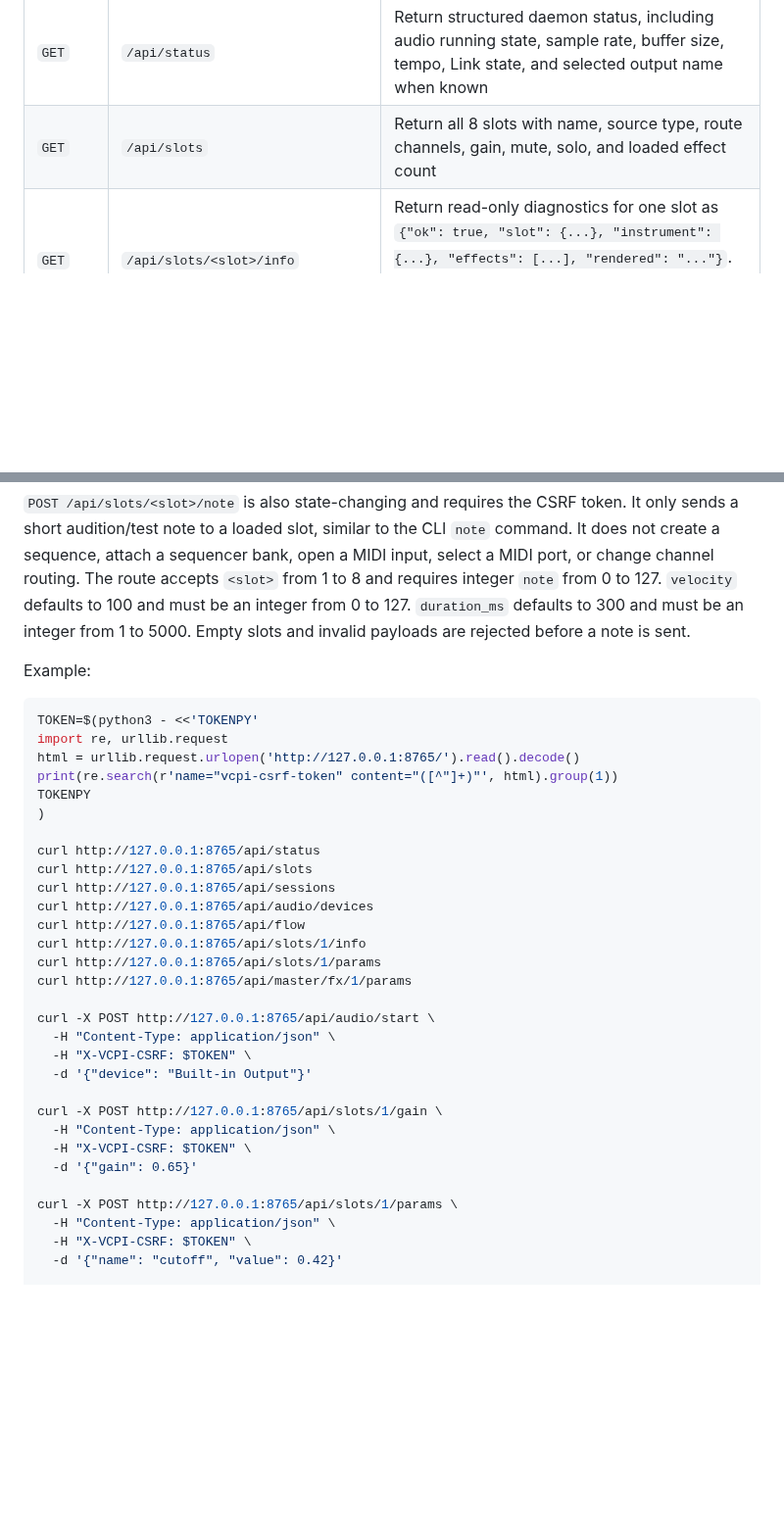
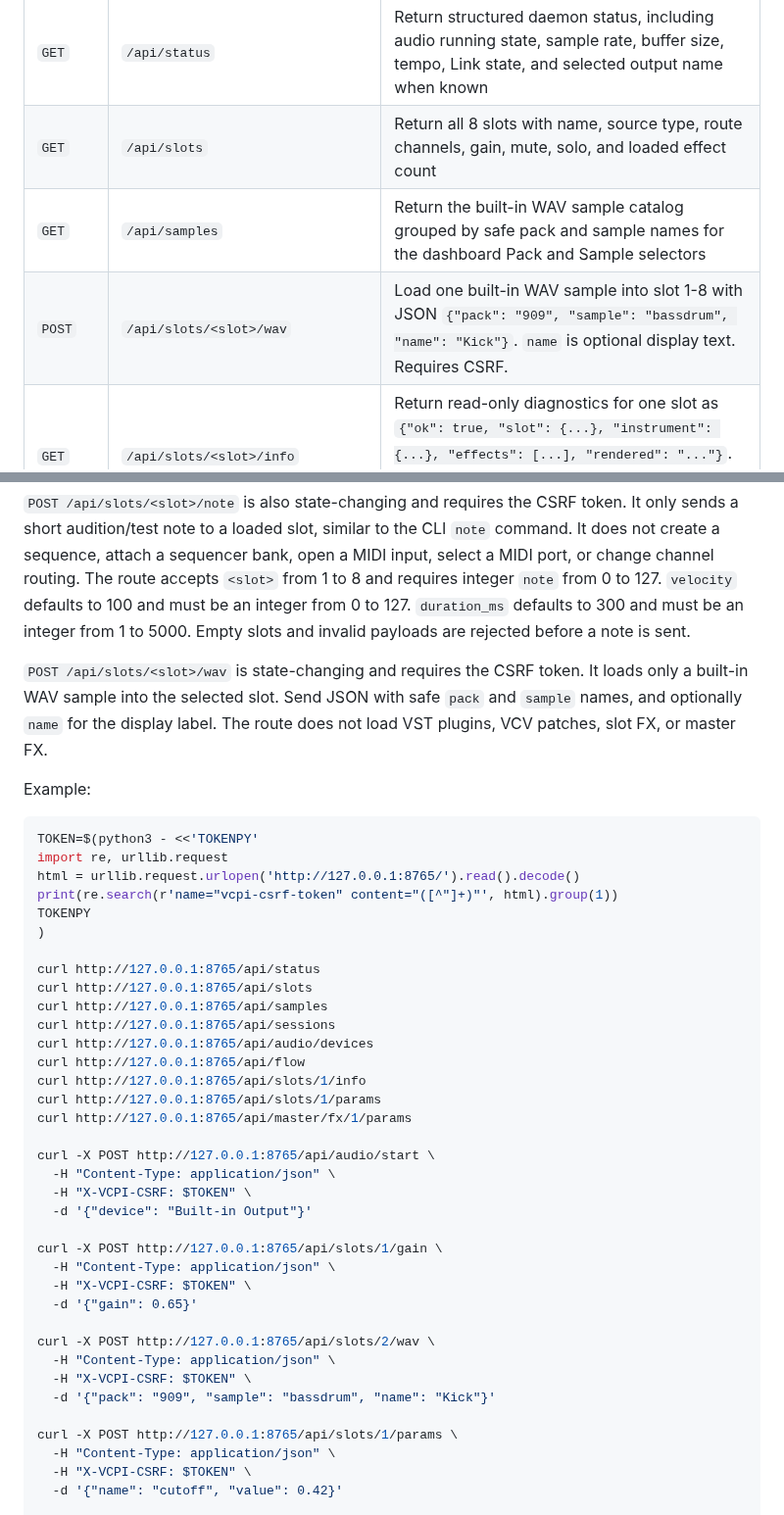
Before and after one commit to deflax/vcpi, a Markdown page: README.md, 2 parts joined by grey strips. Shown at 98% size. Rendered like a GitHub page; blank space fills up the shorter version.

````diff
--- a/README.md
+++ b/README.md
@@ -390,6 +393,8 @@ Expected typed endpoints:
 |---|---|---|
 | `GET` | `/api/status` | Return structured daemon status, including audio running state, sample rate, buffer size, tempo, Link state, and selected output name when known |
 | `GET` | `/api/slots` | Return all 8 slots with name, source type, route channels, gain, mute, solo, and loaded effect count |
+| `GET` | `/api/samples` | Return the built-in WAV sample catalog grouped by safe pack and sample names for the dashboard Pack and Sample selectors |
+| `POST` | `/api/slots/<slot>/wav` | Load one built-in WAV sample into slot 1-8 with JSON `{"pack": "909", "sample": "bassdrum", "name": "Kick"}`. `name` is optional display text. Requires CSRF. |
 | `GET` | `/api/slots/<slot>/info` | Return read-only diagnostics for one slot as `{"ok": true, "slot": {...}, "instrument": {...}, "effects": [...], "rendered": "..."}`. Empty slots return `instrument: null`, an empty effects list, and a `message`. |
 | `GET` | `/api/slots/<slot>/params` | Return read-only instrument and slot insert FX parameter groups for a loaded slot as `{"ok": true, "slot": {...}, "parameters": [...], "effects": [...], "count": 3}`. Empty slots and invalid slot numbers are rejected. |
 | `POST` | `/api/slots/<slot>/params` | Set one supported numeric instrument parameter on a loaded slot with JSON `{"name": "cutoff", "value": 0.42}` or one slot insert FX parameter with JSON `{"target": "effect", "effect": 1, "name": "mix", "value": 0.5}`. Requires CSRF. |
@@ -480,6 +492,11 @@ defaults to 100 and must be an integer from 0 to 127. `duration_ms` defaults to
 300 and must be an integer from 1 to 5000. Empty slots and invalid payloads are
 rejected before a note is sent.
 
+`POST /api/slots/<slot>/wav` is state-changing and requires the CSRF token. It
+loads only a built-in WAV sample into the selected slot. Send JSON with safe
+`pack` and `sample` names, and optionally `name` for the display label. The route
+does not load VST plugins, VCV patches, slot FX, or master FX.
+
 Example:
 
 ```bash
@@ -492,6 +509,7 @@ TOKENPY
 
 curl http://127.0.0.1:8765/api/status
 curl http://127.0.0.1:8765/api/slots
+curl http://127.0.0.1:8765/api/samples
 curl http://127.0.0.1:8765/api/sessions
 curl http://127.0.0.1:8765/api/audio/devices
 curl http://127.0.0.1:8765/api/flow
@@ -508,6 +526,11 @@ curl -X POST http://127.0.0.1:8765/api/slots/1/gain \
   -H "Content-Type: application/json" \
   -H "X-VCPI-CSRF: $TOKEN" \
   -d '{"gain": 0.65}'
+
+curl -X POST http://127.0.0.1:8765/api/slots/2/wav \
+  -H "Content-Type: application/json" \
+  -H "X-VCPI-CSRF: $TOKEN" \
+  -d '{"pack": "909", "sample": "bassdrum", "name": "Kick"}'
 
 curl -X POST http://127.0.0.1:8765/api/slots/1/params \
   -H "Content-Type: application/json" \
````
Also changed, not shown: other parts of README.md (+26 -16 lines), USAGE.md (+34 -11 lines).
